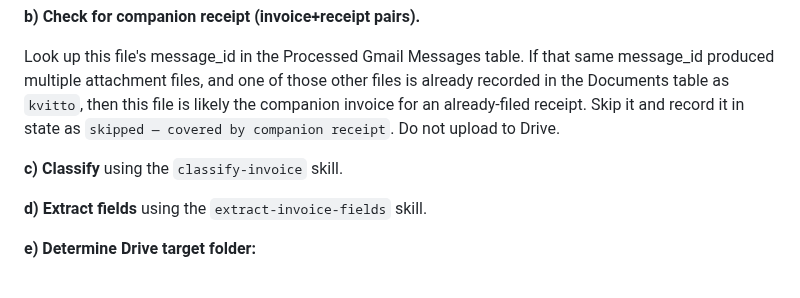
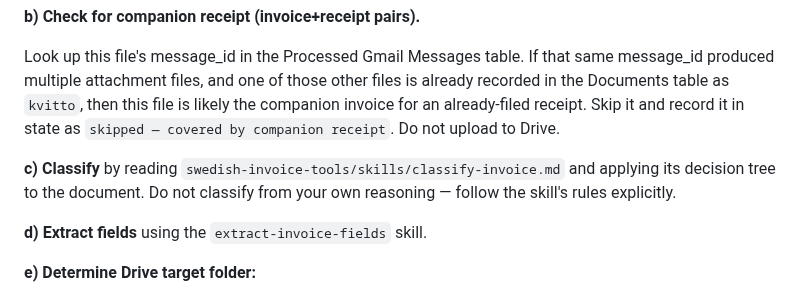
Before and after one commit to rnilsark/nilsark-consulting, a Markdown page: nilsark/commands/classify.md, the part around the change. Drawn GitHub-style.

Commit message:
feat(classify): require explicit classification rule application from skill file

```diff
--- a/nilsark/commands/classify.md
+++ b/nilsark/commands/classify.md
@@ -46,7 +46,7 @@ For each unclassified file:
 
 Look up this file's message_id in the Processed Gmail Messages table. If that same message_id produced multiple attachment files, and one of those other files is already recorded in the Documents table as `kvitto`, then this file is likely the companion invoice for an already-filed receipt. Skip it and record it in state as `skipped — covered by companion receipt`. Do not upload to Drive.
 
-**c) Classify** using the `classify-invoice` skill.
+**c) Classify** by reading `swedish-invoice-tools/skills/classify-invoice.md` and applying its decision tree to the document. Do not classify from your own reasoning — follow the skill's rules explicitly.
 
 **d) Extract fields** using the `extract-invoice-fields` skill.
 
```
